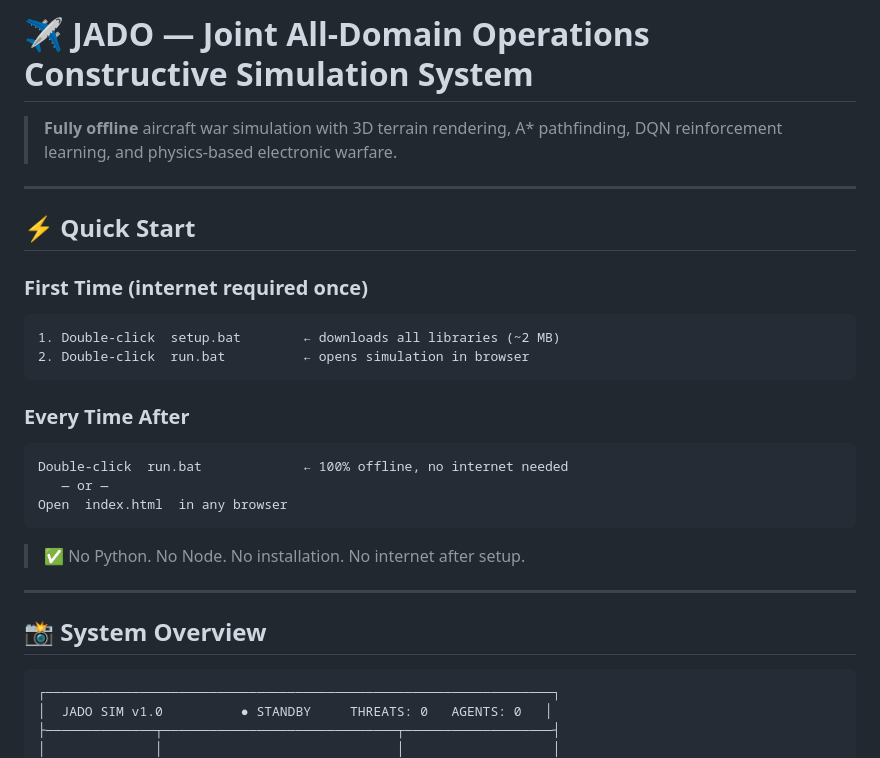
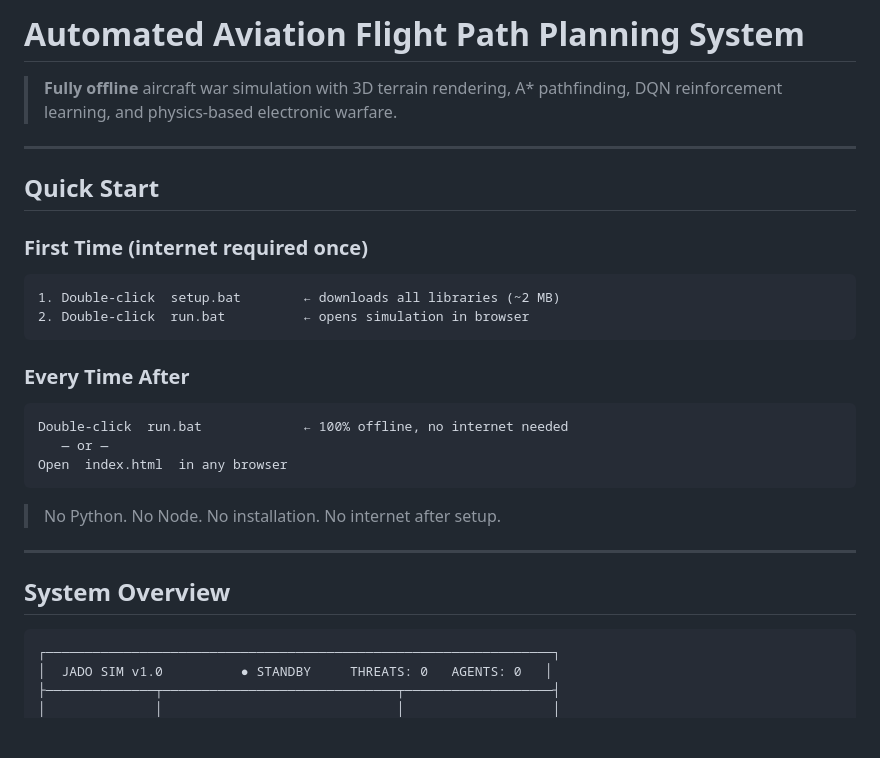
Before and after one commit to Shraddhasajwan1003/AIRCRAFTsimulation, a Markdown page: README.md, the part around one of its changes. Drawn GitHub-style; blank space fills up the shorter version.

Commit message:
Update README for project title and formatting

````diff
--- a/README.md
+++ b/README.md
@@ -1,10 +1,10 @@
-# ✈ JADO — Joint All-Domain Operations Constructive Simulation System
+# Automated Aviation Flight Path Planning System
 
 > **Fully offline** aircraft war simulation with 3D terrain rendering, A\* pathfinding, DQN reinforcement learning, and physics-based electronic warfare.
 
 ---
 
-## ⚡ Quick Start
+##  Quick Start
 
 ### First Time (internet required once)
 ```
@@ -19,11 +19,11 @@ Double-click  run.bat             ← 100% offline, no internet needed
 Open  index.html  in any browser
 ```
 
-> ✅ No Python. No Node. No installation. No internet after setup.
+>  No Python. No Node. No installation. No internet after setup.
 
 ---
 
-## 📸 System Overview
+## System Overview
 
 ```
 ┌─────────────────────────────────────────────────────────────────┐
````
Also changed, not shown: other parts of README.md (+14 -14 lines).
